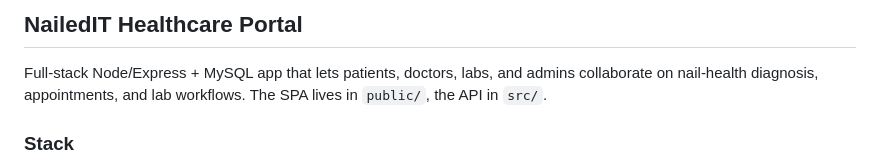
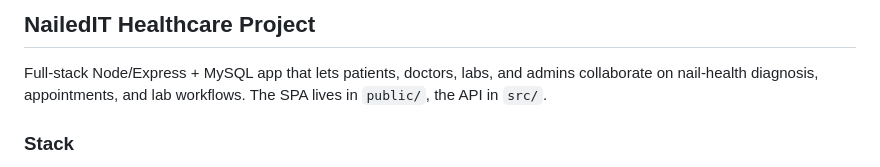
Before and after one commit to georgeemiL787/software_project, a Markdown page: README.md, the part around the change. Drawn GitHub-style.

Commit message:
Change project title to 'NailedIT Healthcare Project'
Updated project title in README.

```diff
--- a/README.md
+++ b/README.md
@@ -1,4 +1,4 @@
-## NailedIT Healthcare Portal
+## NailedIT Healthcare Project
 
 Full-stack Node/Express + MySQL app that lets patients, doctors, labs, and admins collaborate on nail-health diagnosis, appointments, and lab workflows. The SPA lives in `public/`, the API in `src/`.
 
```
